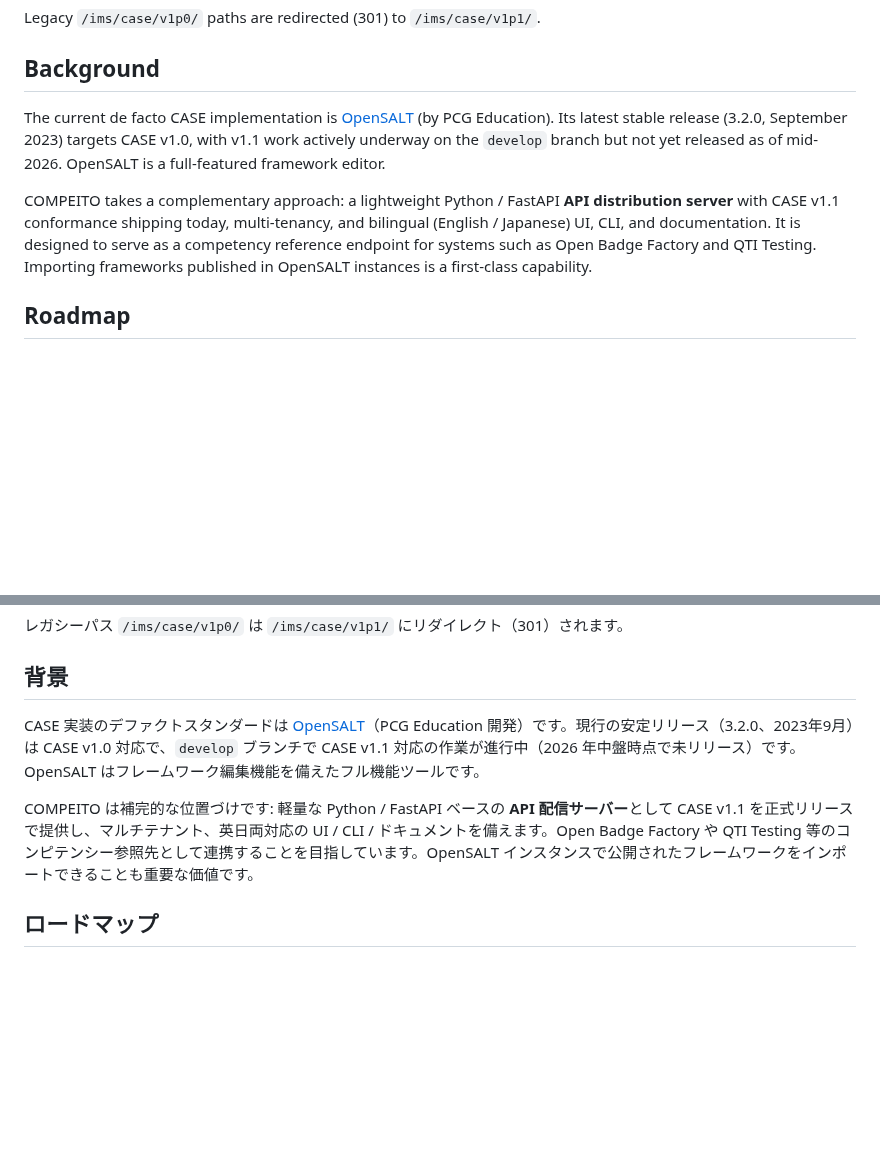
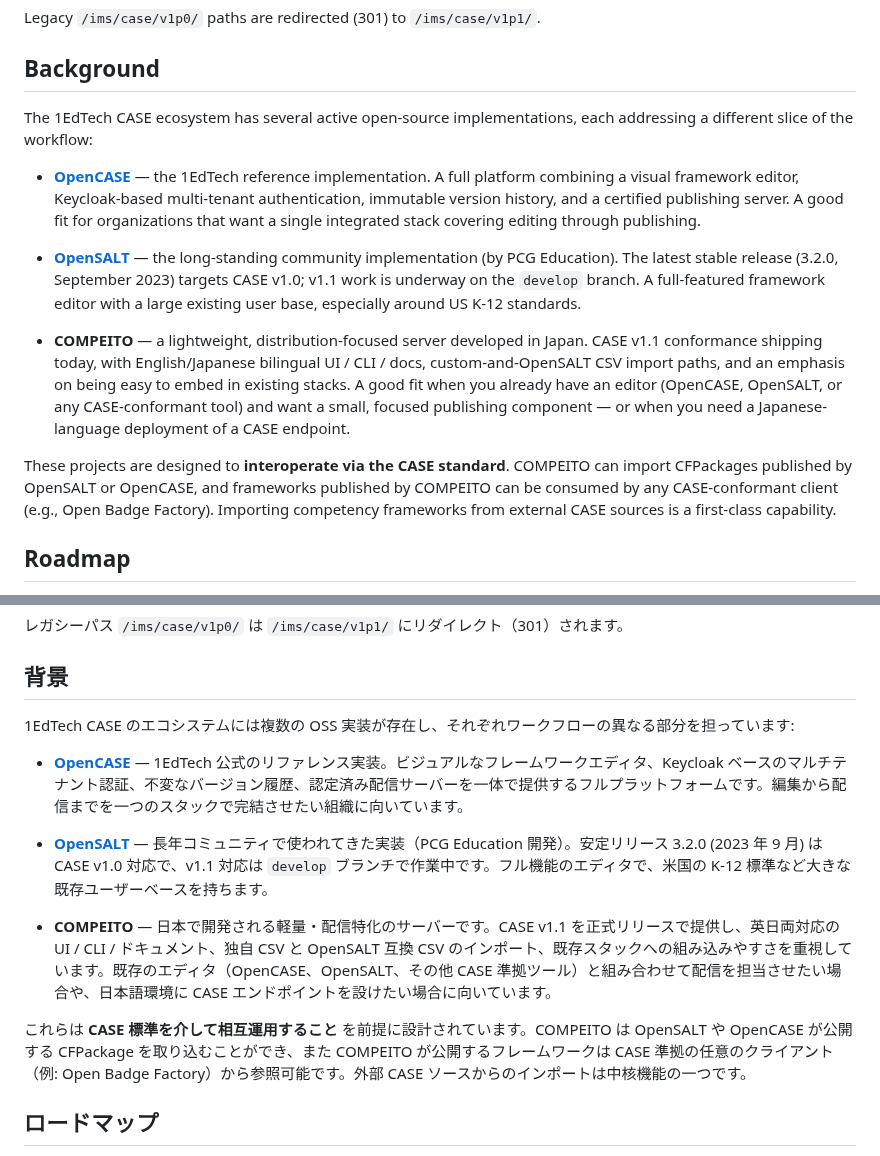
Before and after one commit to infosign/compeito, a Markdown page: README.md, 2 parts joined by grey strips. Drawn GitHub-style; blank space fills up the shorter version.

```diff
--- a/README.md
+++ b/README.md
@@ -91,9 +91,15 @@ Legacy `/ims/case/v1p0/` paths are redirected (301) to `/ims/case/v1p1/`.
 
 ## Background
 
-The current de facto CASE implementation is [OpenSALT](https://github.com/opensalt/opensalt) (by PCG Education). Its latest stable release (3.2.0, September 2023) targets CASE v1.0, with v1.1 work actively underway on the `develop` branch but not yet released as of mid-2026. OpenSALT is a full-featured framework editor.
+The 1EdTech CASE ecosystem has several active open-source implementations, each addressing a different slice of the workflow:
 
-COMPEITO takes a complementary approach: a lightweight Python / FastAPI **API distribution server** with CASE v1.1 conformance shipping today, multi-tenancy, and bilingual (English / Japanese) UI, CLI, and documentation. It is designed to serve as a competency reference endpoint for systems such as Open Badge Factory and QTI Testing. Importing frameworks published in OpenSALT instances is a first-class capability.
+- **[OpenCASE](https://github.com/1EdTech/OpenCASE)** — the 1EdTech reference implementation. A full platform combining a visual framework editor, Keycloak-based multi-tenant authentication, immutable version history, and a certified publishing server. A good fit for organizations that want a single integrated stack covering editing through publishing.
+
+- **[OpenSALT](https://github.com/opensalt/opensalt)** — the long-standing community implementation (by PCG Education). The latest stable release (3.2.0, September 2023) targets CASE v1.0; v1.1 work is underway on the `develop` branch. A full-featured framework editor with a large existing user base, especially around US K-12 standards.
+
+- **COMPEITO** — a lightweight, distribution-focused server developed in Japan. CASE v1.1 conformance shipping today, with English/Japanese bilingual UI / CLI / docs, custom-and-OpenSALT CSV import paths, and an emphasis on being easy to embed in existing stacks. A good fit when you already have an editor (OpenCASE, OpenSALT, or any CASE-conformant tool) and want a small, focused publishing component — or when you need a Japanese-language deployment of a CASE endpoint.
+
+These projects are designed to **interoperate via the CASE standard**. COMPEITO can import CFPackages published by OpenSALT or OpenCASE, and frameworks published by COMPEITO can be consumed by any CASE-conformant client (e.g., Open Badge Factory). Importing competency frameworks from external CASE sources is a first-class capability.
 
 ## Roadmap
 
@@ -204,9 +210,15 @@ GET /{tenant}/ims/case/v1p1/CFSubjects/{id}
 
 ## 背景
 
-CASE 実装のデファクトスタンダードは [OpenSALT](https://github.com/opensalt/opensalt)（PCG Education 開発）です。現行の安定リリース（3.2.0、2023年9月）は CASE v1.0 対応で、`develop` ブランチで CASE v1.1 対応の作業が進行中（2026 年中盤時点で未リリース）です。OpenSALT はフレームワーク編集機能を備えたフル機能ツールです。
+1EdTech CASE のエコシステムには複数の OSS 実装が存在し、それぞれワークフローの異なる部分を担っています:
 
-COMPEITO は補完的な位置づけです: 軽量な Python / FastAPI ベースの **API 配信サーバー**として CASE v1.1 を正式リリースで提供し、マルチテナント、英日両対応の UI / CLI / ドキュメントを備えます。Open Badge Factory や QTI Testing 等のコンピテンシー参照先として連携することを目指しています。OpenSALT インスタンスで公開されたフレームワークをインポートできることも重要な価値です。
+- **[OpenCASE](https://github.com/1EdTech/OpenCASE)** — 1EdTech 公式のリファレンス実装。ビジュアルなフレームワークエディタ、Keycloak ベースのマルチテナント認証、不変なバージョン履歴、認定済み配信サーバーを一体で提供するフルプラットフォームです。編集から配信までを一つのスタックで完結させたい組織に向いています。
+
+- **[OpenSALT](https://github.com/opensalt/opensalt)** — 長年コミュニティで使われてきた実装（PCG Education 開発）。安定リリース 3.2.0 (2023 年 9 月) は CASE v1.0 対応で、v1.1 対応は `develop` ブランチで作業中です。フル機能のエディタで、米国の K-12 標準など大きな既存ユーザーベースを持ちます。
+
+- **COMPEITO** — 日本で開発される軽量・配信特化のサーバーです。CASE v1.1 を正式リリースで提供し、英日両対応の UI / CLI / ドキュメント、独自 CSV と OpenSALT 互換 CSV のインポート、既存スタックへの組み込みやすさを重視しています。既存のエディタ（OpenCASE、OpenSALT、その他 CASE 準拠ツール）と組み合わせて配信を担当させたい場合や、日本語環境に CASE エンドポイントを設けたい場合に向いています。
+
+これらは **CASE 標準を介して相互運用すること** を前提に設計されています。COMPEITO は OpenSALT や OpenCASE が公開する CFPackage を取り込むことができ、また COMPEITO が公開するフレームワークは CASE 準拠の任意のクライアント（例: Open Badge Factory）から参照可能です。外部 CASE ソースからのインポートは中核機能の一つです。
 
 ## ロードマップ
 
```
Also changed, not shown: docs/spec/architecture.md (+12 -4 lines).
